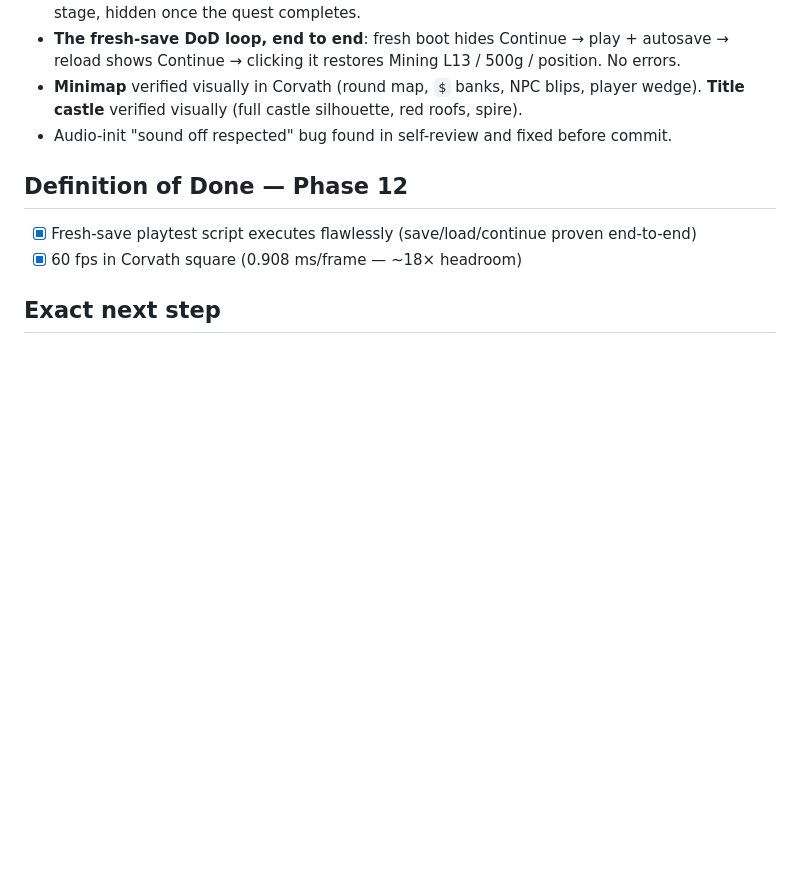
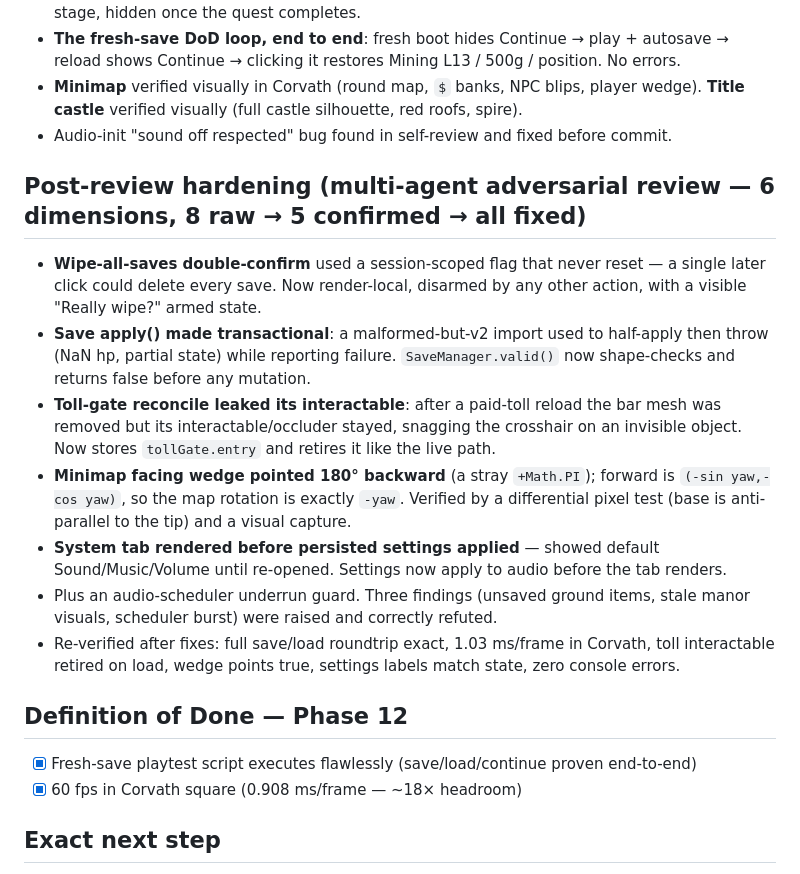
Before and after one commit to stobieee-bit/oldholm, a Markdown page: PROGRESS.md, the part around the change. Rendered like a GitHub page; blank space fills up the shorter version.

Commit message:
Phase 12: record post-review hardening in PROGRESS
Co-Authored-By: Claude Fable 5 <noreply@anthropic.com>

```diff
--- a/PROGRESS.md
+++ b/PROGRESS.md
@@ -60,6 +60,28 @@ that turn twelve phases of systems into a game you can sit down and play.
 - **Minimap** verified visually in Corvath (round map, `$` banks, NPC blips, player
   wedge). **Title castle** verified visually (full castle silhouette, red roofs, spire).
 - Audio-init "sound off respected" bug found in self-review and fixed before commit.
+
+## Post-review hardening (multi-agent adversarial review — 6 dimensions, 8 raw → 5 confirmed → all fixed)
+
+- **Wipe-all-saves double-confirm** used a session-scoped flag that never reset —
+  a single later click could delete every save. Now render-local, disarmed by any
+  other action, with a visible "Really wipe?" armed state.
+- **Save apply() made transactional**: a malformed-but-v2 import used to half-apply
+  then throw (NaN hp, partial state) while reporting failure. `SaveManager.valid()`
+  now shape-checks and returns false before any mutation.
+- **Toll-gate reconcile leaked its interactable**: after a paid-toll reload the bar
+  mesh was removed but its interactable/occluder stayed, snagging the crosshair on an
+  invisible object. Now stores `tollGate.entry` and retires it like the live path.
+- **Minimap facing wedge pointed 180° backward** (a stray `+Math.PI`); forward is
+  `(-sin yaw,-cos yaw)`, so the map rotation is exactly `-yaw`. Verified by a
+  differential pixel test (base is anti-parallel to the tip) and a visual capture.
+- **System tab rendered before persisted settings applied** — showed default
+  Sound/Music/Volume until re-opened. Settings now apply to audio before the tab renders.
+- Plus an audio-scheduler underrun guard. Three findings (unsaved ground items,
+  stale manor visuals, scheduler burst) were raised and correctly refuted.
+- Re-verified after fixes: full save/load roundtrip exact, 1.03 ms/frame in Corvath,
+  toll interactable retired on load, wedge points true, settings labels match state,
+  zero console errors.
 
 ## Definition of Done — Phase 12
 
```
